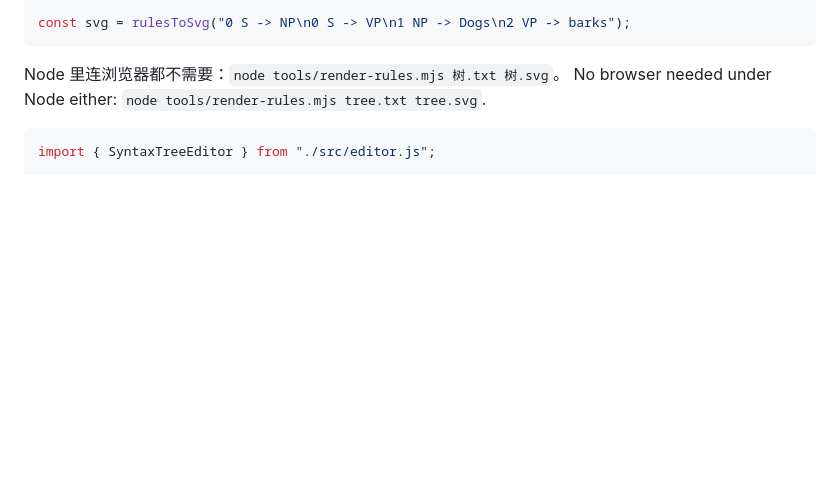
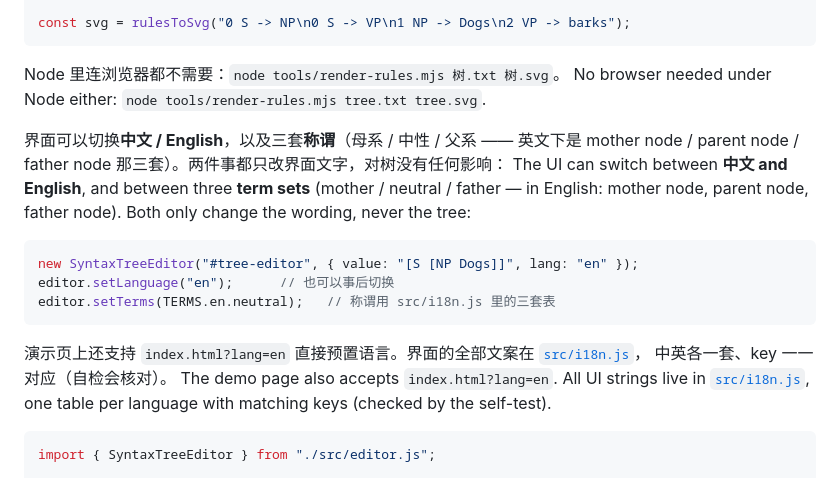
Before and after one commit to Ye-Hegui/syntax-tree-editor-standalone, a Markdown page: README.md, the part around the change. Drawn GitHub-style; blank space fills up the shorter version.

Commit message:
﻿v1.2.2 第九步：README 补语言切换与称谓切换的用法
在「当组件用」一节后面补一段（中英对照）：界面可切中文/English，
三套称谓在中英下各自的用词，以及 lang 选项 / setLanguage() / setTerms(TERMS...) 的用法、
演示页的 ?lang=en、文案表在 src/i18n.js（中英 key 一一对应，自检会核对）。

````diff
--- a/README.md
+++ b/README.md
@@ -85,6 +85,22 @@ const svg = rulesToSvg("0 S -> NP\n0 S -> VP\n1 NP -> Dogs\n2 VP -> barks");
 
 Node 里连浏览器都不需要：`node tools/render-rules.mjs 树.txt 树.svg`。
 No browser needed under Node either: `node tools/render-rules.mjs tree.txt tree.svg`.
+
+界面可以切换**中文 / English**，以及三套**称谓**（母系 / 中性 / 父系 —— 英文下是
+mother node / parent node / father node 那三套）。两件事都只改界面文字，对树没有任何影响：
+The UI can switch between **中文 and English**, and between three **term sets** (mother / neutral /
+father — in English: mother node, parent node, father node). Both only change the wording, never the tree:
+
+```js
+new SyntaxTreeEditor("#tree-editor", { value: "[S [NP Dogs]]", lang: "en" });
+editor.setLanguage("en");      // 也可以事后切换
+editor.setTerms(TERMS.en.neutral);   // 称谓用 src/i18n.js 里的三套表
+```
+
+演示页上还支持 `index.html?lang=en` 直接预置语言。界面的全部文案在 [`src/i18n.js`](src/i18n.js)，
+中英各一套、key 一一对应（自检会核对）。
+The demo page also accepts `index.html?lang=en`. All UI strings live in [`src/i18n.js`](src/i18n.js),
+one table per language with matching keys (checked by the self-test).
 
 ```js
 import { SyntaxTreeEditor } from "./src/editor.js";
````
